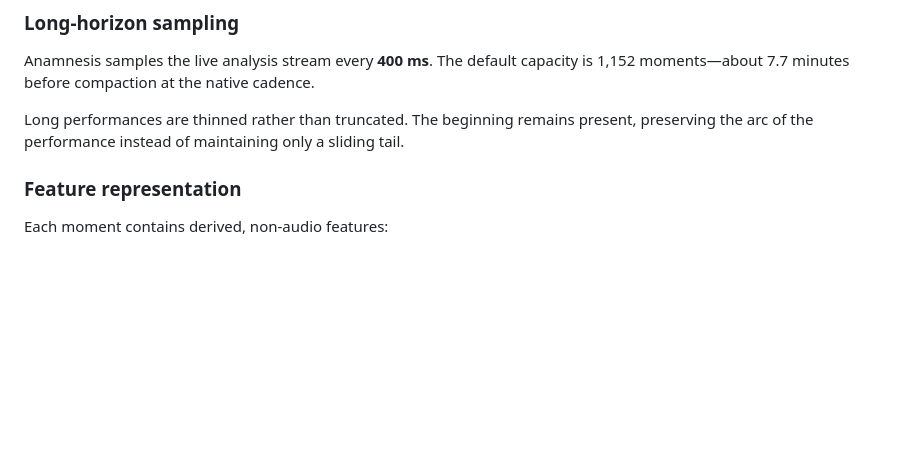
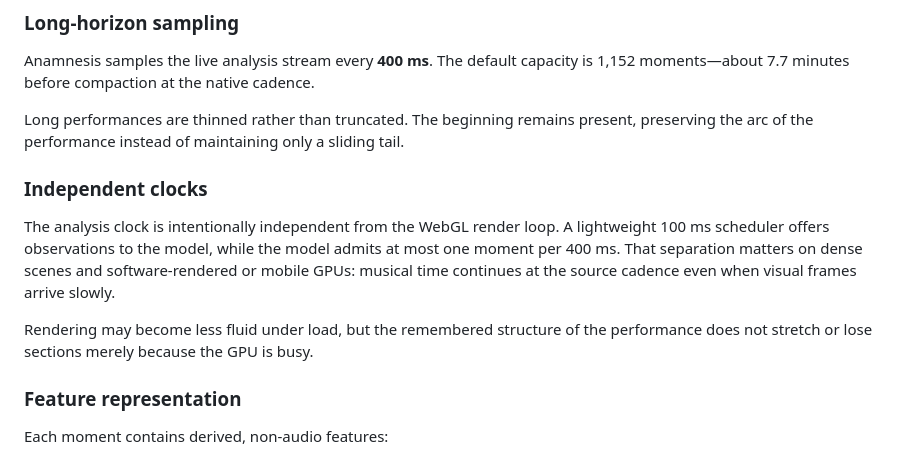
Before and after one commit to quinnwins/cymatics-3d, a Markdown page: docs/ANAMNESIS.md, the part around the change. GitHub-like rendering; blank space fills up the shorter version.

Commit message:
docs: explain the independent musical-memory clock

```diff
--- a/docs/ANAMNESIS.md
+++ b/docs/ANAMNESIS.md
@@ -30,6 +30,12 @@ The system deliberately avoids pretending to identify a definitive “verse” o
 Anamnesis samples the live analysis stream every **400 ms**. The default capacity is 1,152 moments—about 7.7 minutes before compaction at the native cadence.
 
 Long performances are thinned rather than truncated. The beginning remains present, preserving the arc of the performance instead of maintaining only a sliding tail.
+
+### Independent clocks
+
+The analysis clock is intentionally independent from the WebGL render loop. A lightweight 100 ms scheduler offers observations to the model, while the model admits at most one moment per 400 ms. That separation matters on dense scenes and software-rendered or mobile GPUs: musical time continues at the source cadence even when visual frames arrive slowly.
+
+Rendering may become less fluid under load, but the remembered structure of the performance does not stretch or lose sections merely because the GPU is busy.
 
 ### Feature representation
 
```
